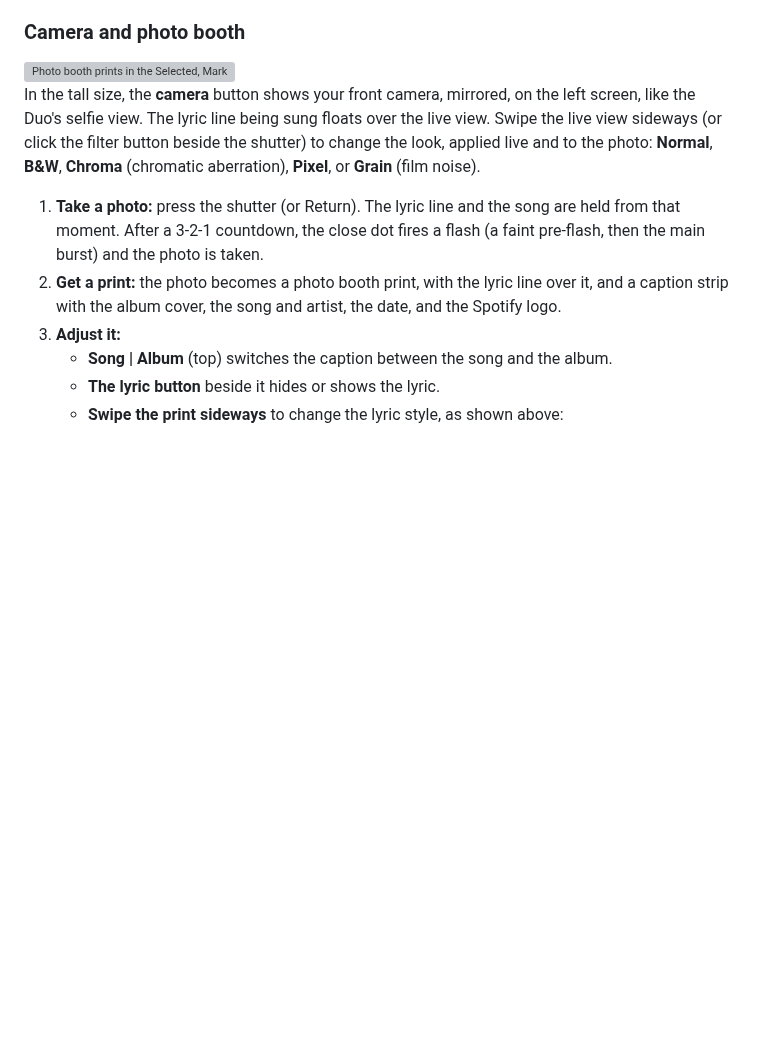
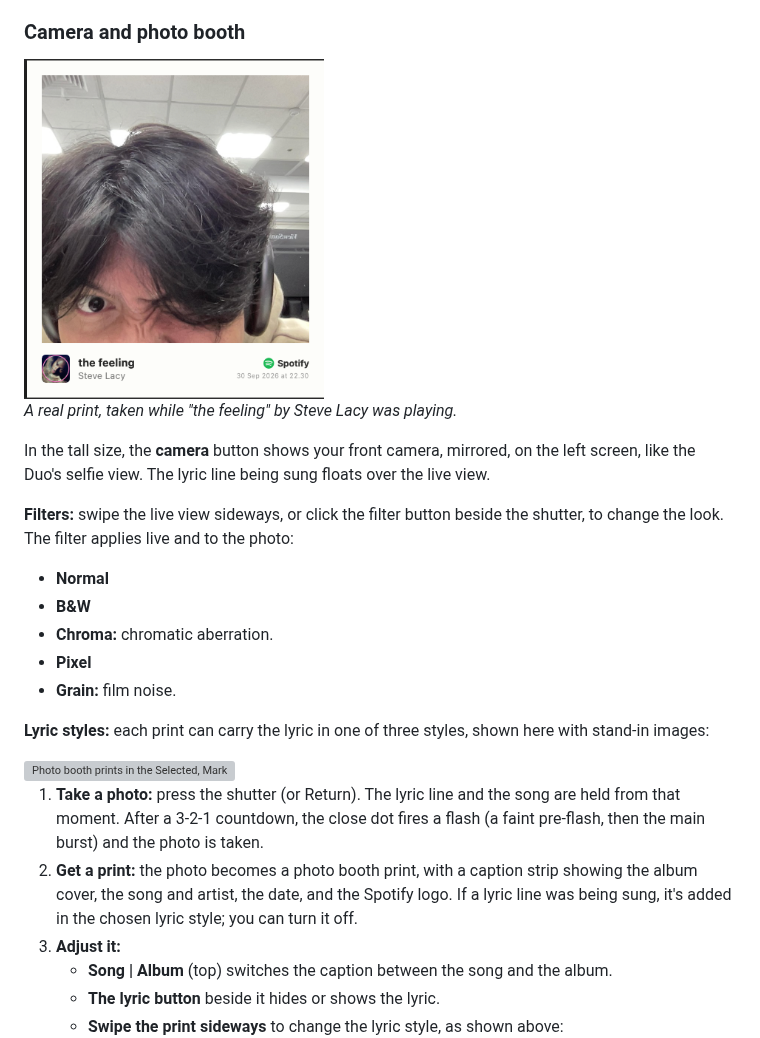
Before and after one commit to rifkyariy/apple-duo-player, a Markdown page: README.md, the part around the change. GitHub-like rendering; pictures changed too: docs/screenshots/booth-real.png (added); blank space fills up the shorter version; grey boxes are pictures that could not be loaded.

Commit message:
README: real photo booth print in the camera section
Co-Authored-By: Claude Opus 5.5 <noreply@anthropic.com>

```diff
--- a/README.md
+++ b/README.md
@@ -113,12 +113,25 @@ Clicking the song title lists every track in the album or playlist that is playi
 Drag the grab bar down, or click it, to add one more album row of height, which is closer to the real Duo proportions. Drag it up to go back. The tall size works both unfolded (top) and folded (bottom). When folded, the extra height gives the full album art room for the title and artist underneath. It also adds a camera button to the side controls (below).
 
 ### Camera and photo booth
+<img src="docs/screenshots/booth-real.png" alt="A real photo booth print: a selfie with the song playing (the feeling by Steve Lacy), the Spotify logo and the date" width="300">
+
+*A real print, taken while "the feeling" by Steve Lacy was playing.*
+
+In the tall size, the **camera** button shows your front camera, mirrored, on the left screen, like the Duo's selfie view. The lyric line being sung floats over the live view.
+
+**Filters:** swipe the live view sideways, or click the filter button beside the shutter, to change the look. The filter applies live and to the photo:
+- **Normal**
+- **B&W**
+- **Chroma:** chromatic aberration.
+- **Pixel**
+- **Grain:** film noise.
+
+**Lyric styles:** each print can carry the lyric in one of three styles, shown here with stand-in images:
+
 <img src="docs/screenshots/booth-styles.png" alt="Photo booth prints in the Selected, Marker and Poem lyric styles" width="720">
 
-In the tall size, the **camera** button shows your front camera, mirrored, on the left screen, like the Duo's selfie view. The lyric line being sung floats over the live view. Swipe the live view sideways (or click the filter button beside the shutter) to change the look, applied live and to the photo: **Normal**, **B&W**, **Chroma** (chromatic aberration), **Pixel**, or **Grain** (film noise).
-
 1. **Take a photo:** press the shutter (or Return). The lyric line and the song are held from that moment. After a 3-2-1 countdown, the close dot fires a flash (a faint pre-flash, then the main burst) and the photo is taken.
-2. **Get a print:** the photo becomes a photo booth print, with the lyric line over it, and a caption strip with the album cover, the song and artist, the date, and the Spotify logo.
+2. **Get a print:** the photo becomes a photo booth print, with a caption strip showing the album cover, the song and artist, the date, and the Spotify logo. If a lyric line was being sung, it's added in the chosen lyric style; you can turn it off.
 3. **Adjust it:**
    - **Song | Album** (top) switches the caption between the song and the album.
    - **The lyric button** beside it hides or shows the lyric.
```
